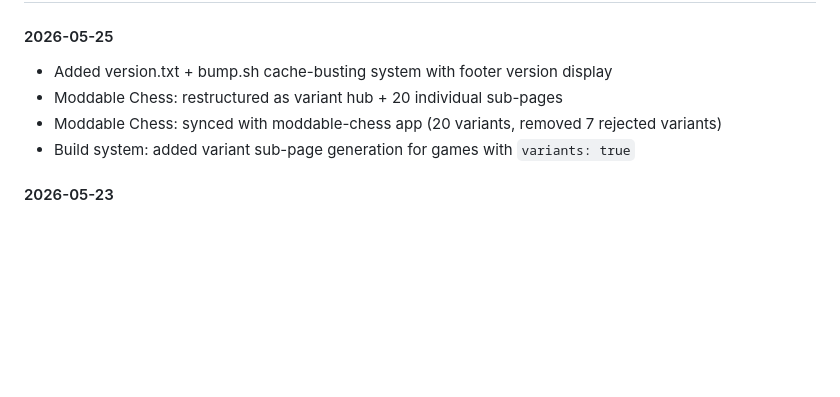
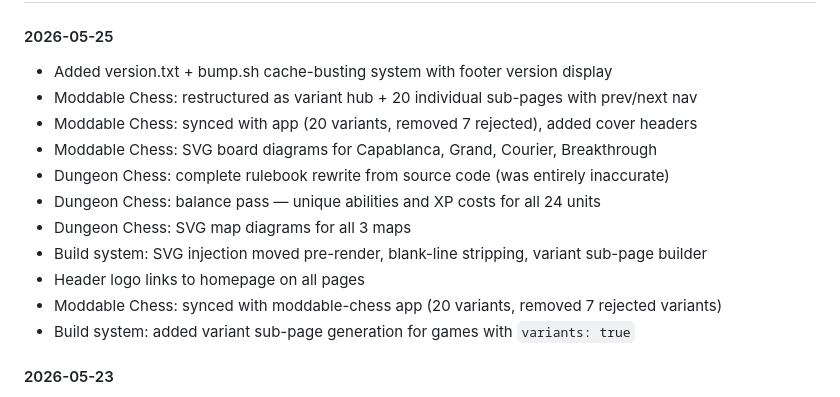
Before and after one commit to Moddable-Games/Nukes-Rulebook, a Markdown page: README.md, the part around the change. Rendered like a GitHub page; blank space fills up the shorter version.

Commit message:
Update changelog for 2026-05-25 session

```diff
--- a/README.md
+++ b/README.md
@@ -132,7 +132,14 @@ The shared CSS uses semantic custom properties that each game's theme overrides:
 
 #### 2026-05-25
 - Added version.txt + bump.sh cache-busting system with footer version display
-- Moddable Chess: restructured as variant hub + 20 individual sub-pages
+- Moddable Chess: restructured as variant hub + 20 individual sub-pages with prev/next nav
+- Moddable Chess: synced with app (20 variants, removed 7 rejected), added cover headers
+- Moddable Chess: SVG board diagrams for Capablanca, Grand, Courier, Breakthrough
+- Dungeon Chess: complete rulebook rewrite from source code (was entirely inaccurate)
+- Dungeon Chess: balance pass — unique abilities and XP costs for all 24 units
+- Dungeon Chess: SVG map diagrams for all 3 maps
+- Build system: SVG injection moved pre-render, blank-line stripping, variant sub-page builder
+- Header logo links to homepage on all pages
 - Moddable Chess: synced with moddable-chess app (20 variants, removed 7 rejected variants)
 - Build system: added variant sub-page generation for games with `variants: true`
 
```
